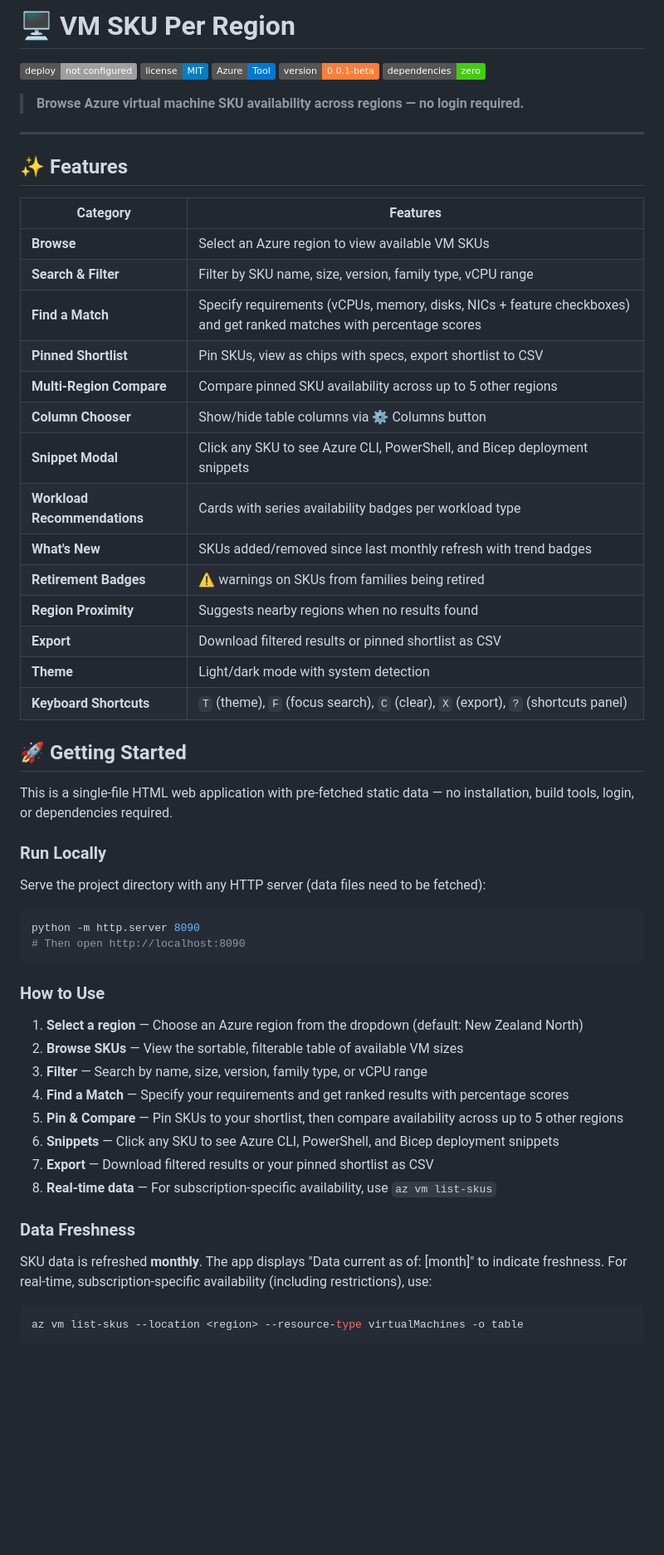
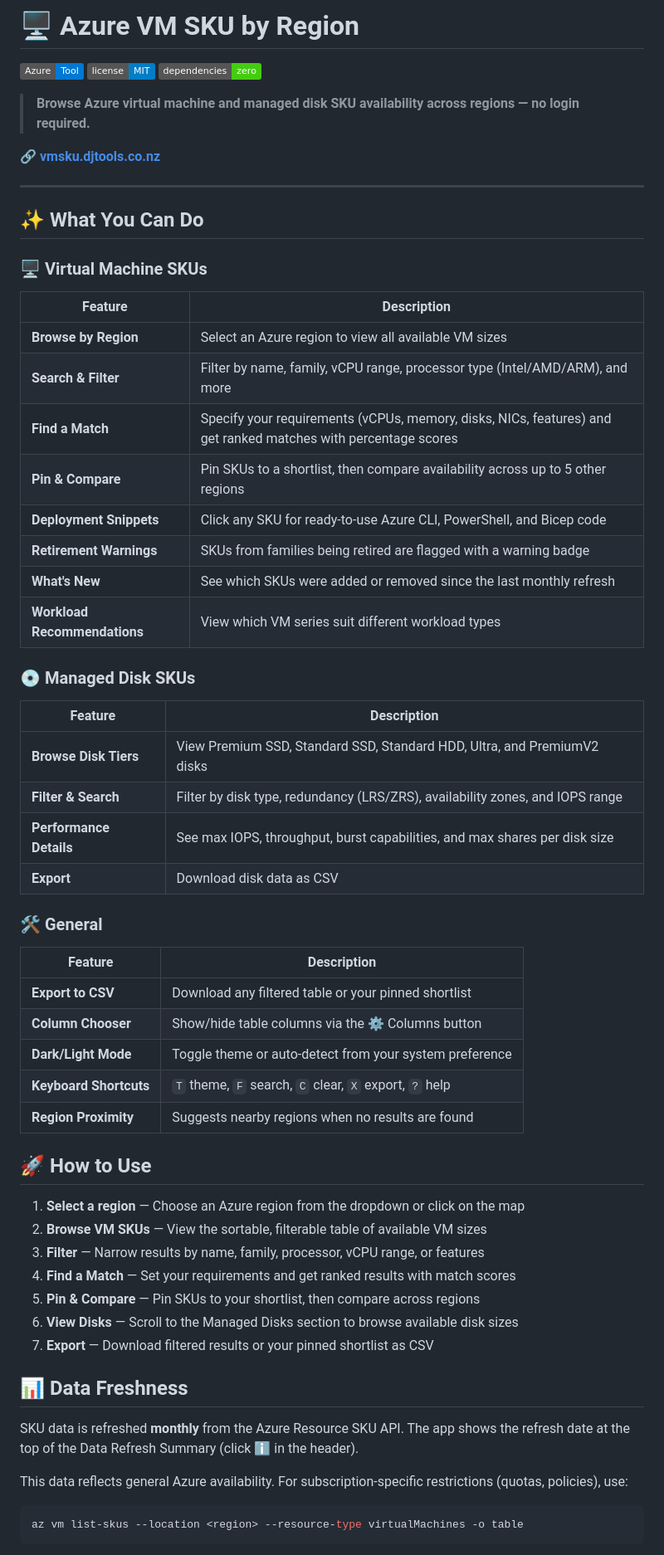
Before and after one commit to DarrenJohns/djtools-azure-vm-sku-locator, a Markdown page: README.md, the part around one of its changes. Shown at 83% size. Rendered like a GitHub page; badges without logos; blank space fills up the shorter version.

Commit message:
Update README as end-user guide with public URL and full feature list
Co-authored-by: Copilot <223556219+Copilot@users.noreply.github.com>

````diff
--- a/README.md
+++ b/README.md
@@ -1,61 +1,64 @@
-# 🖥️ VM SKU Per Region
+# 🖥️ Azure VM SKU by Region
 
-![Deploy](https://img.shields.io/badge/deploy-not_configured-lightgrey)
+![Azure](https://img.shields.io/badge/Azure-Tool-0078D4)
 ![License](https://img.shields.io/badge/license-MIT-blue)
-![Azure](https://img.shields.io/badge/Azure-Tool-0078D4)
-![Version](https://img.shields.io/badge/version-0.0.1--beta-orange)
 ![Dependencies](https://img.shields.io/badge/dependencies-zero-brightgreen)
 
-> **Browse Azure virtual machine SKU availability across regions — no login required.**
+> **Browse Azure virtual machine and managed disk SKU availability across regions — no login required.**
+
+🔗 **[vmsku.djtools.co.nz](https://vmsku.djtools.co.nz)**
 
 ---
 
-## ✨ Features
+## ✨ What You Can Do
 
-| Category | Features |
-|----------|----------|
-| **Browse** | Select an Azure region to view available VM SKUs |
-| **Search & Filter** | Filter by SKU name, size, version, family type, vCPU range |
-| **Find a Match** | Specify requirements (vCPUs, memory, disks, NICs + feature checkboxes) and get ranked matches with percentage scores |
-| **Pinned Shortlist** | Pin SKUs, view as chips with specs, export shortlist to CSV |
-| **Multi-Region Compare** | Compare pinned SKU availability across up to 5 other regions |
-| **Column Chooser** | Show/hide table columns via ⚙️ Columns button |
-| **Snippet Modal** | Click any SKU to see Azure CLI, PowerShell, and Bicep deployment snippets |
-| **Workload Recommendations** | Cards with series availability badges per workload type |
-| **What's New** | SKUs added/removed since last monthly refresh with trend badges |
-| **Retirement Badges** | ⚠️ warnings on SKUs from families being retired |
-| **Region Proximity** | Suggests nearby regions when no results found |
-| **Export** | Download filtered results or pinned shortlist as CSV |
-| **Theme** | Light/dark mode with system detection |
-| **Keyboard Shortcuts** | `T` (theme), `F` (focus search), `C` (clear), `X` (export), `?` (shortcuts panel) |
+### 🖥️ Virtual Machine SKUs
 
-## 🚀 Getting Started
+| Feature | Description |
+|---------|-------------|
+| **Browse by Region** | Select an Azure region to view all available VM sizes |
+| **Search & Filter** | Filter by name, family, vCPU range, processor type (Intel/AMD/ARM), and more |
+| **Find a Match** | Specify your requirements (vCPUs, memory, disks, NICs, features) and get ranked matches with percentage scores |
+| **Pin & Compare** | Pin SKUs to a shortlist, then compare availability across up to 5 other regions |
+| **Deployment Snippets** | Click any SKU for ready-to-use Azure CLI, PowerShell, and Bicep code |
+| **Retirement Warnings** | SKUs from families being retired are flagged with a warning badge |
+| **What's New** | See which SKUs were added or removed since the last monthly refresh |
+| **Workload Recommendations** | View which VM series suit different workload types |
 
-This is a single-file HTML web application with pre-fetched static data — no installation, build tools, login, or dependencies required.
+### 💿 Managed Disk SKUs
 
-### Run Locally
+| Feature | Description |
+|---------|-------------|
+| **Browse Disk Tiers** | View Premium SSD, Standard SSD, Standard HDD, Ultra, and PremiumV2 disks |
+| **Filter & Search** | Filter by disk type, redundancy (LRS/ZRS), availability zones, and IOPS range |
+| **Performance Details** | See max IOPS, throughput, burst capabilities, and max shares per disk size |
+| **Export** | Download disk data as CSV |
 
-Serve the project directory with any HTTP server (data files need to be fetched):
+### 🛠️ General
 
-```bash
-python -m http.server 8090
-# Then open http://localhost:8090
-```
+| Feature | Description |
+|---------|-------------|
+| **Export to CSV** | Download any filtered table or your pinned shortlist |
+| **Column Chooser** | Show/hide table columns via the ⚙️ Columns button |
+| **Dark/Light Mode** | Toggle theme or auto-detect from your system preference |
+| **Keyboard Shortcuts** | `T` theme, `F` search, `C` clear, `X` export, `?` help |
+| **Region Proximity** | Suggests nearby regions when no results are found |
 
-### How to Use
+## 🚀 How to Use
 
-1. **Select a region** — Choose an Azure region from the dropdown (default: New Zealand North)
-2. **Browse SKUs** — View the sortable, filterable table of available VM sizes
-3. **Filter** — Search by name, size, version, family type, or vCPU range
-4. **Find a Match** — Specify your requirements and get ranked results with percentage scores
-5. **Pin & Compare** — Pin SKUs to your shortlist, then compare availability across up to 5 other regions
-6. **Snippets** — Click any SKU to see Azure CLI, PowerShell, and Bicep deployment snippets
+1. **Select a region** — Choose an Azure region from the dropdown or click on the map
+2. **Browse VM SKUs** — View the sortable, filterable table of available VM sizes
+3. **Filter** — Narrow results by name, family, processor, vCPU range, or features
+4. **Find a Match** — Set your requirements and get ranked results with match scores
+5. **Pin & Compare** — Pin SKUs to your shortlist, then compare across regions
+6. **View Disks** — Scroll to the Managed Disks section to browse available disk sizes
 7. **Export** — Download filtered results or your pinned shortlist as CSV
-8. **Real-time data** — For subscription-specific availability, use `az vm list-skus`
 
-### Data Freshness
+## 📊 Data Freshness
 
-SKU data is refreshed **monthly**. The app displays "Data current as of: [month]" to indicate freshness. For real-time, subscription-specific availability (including restrictions), use:
+SKU data is refreshed **monthly** from the Azure Resource SKU API. The app shows the refresh date at the top of the Data Refresh Summary (click ℹ️ in the header).
+
+This data reflects general Azure availability. For subscription-specific restrictions (quotas, policies), use:
 
 ```bash
 az vm list-skus --location <region> --resource-type virtualMachines -o table
````
Also changed, not shown: other parts of README.md (+1 -68 lines).
